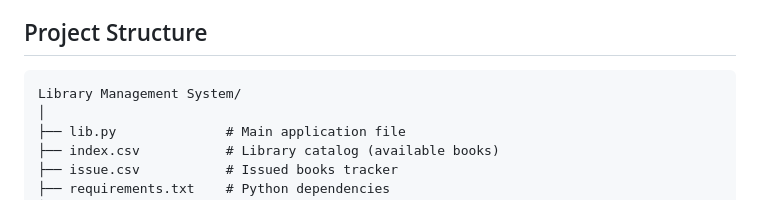
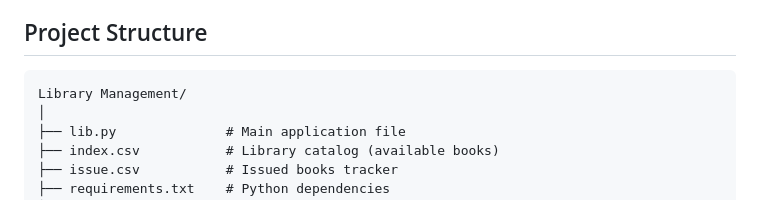
Before and after one commit to parthpetkar24/Projects, a Markdown page: Python/Library Management/README.md, the part around the change. Rendered like a GitHub page.

````diff
--- a/Python/Library Management/README.md
+++ b/Python/Library Management/README.md
@@ -14,7 +14,7 @@ A simple command-line based Library Management System built with Python and Pand
 
 ## Project Structure
 ```
-Library Management System/
+Library Management/
 │
 ├── lib.py              # Main application file
 ├── index.csv           # Library catalog (available books)
````
